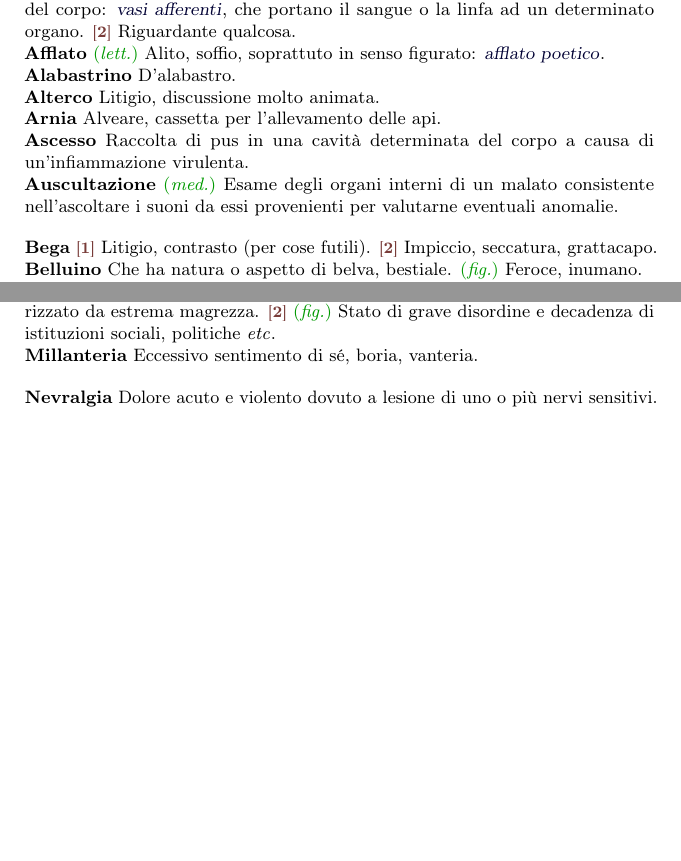
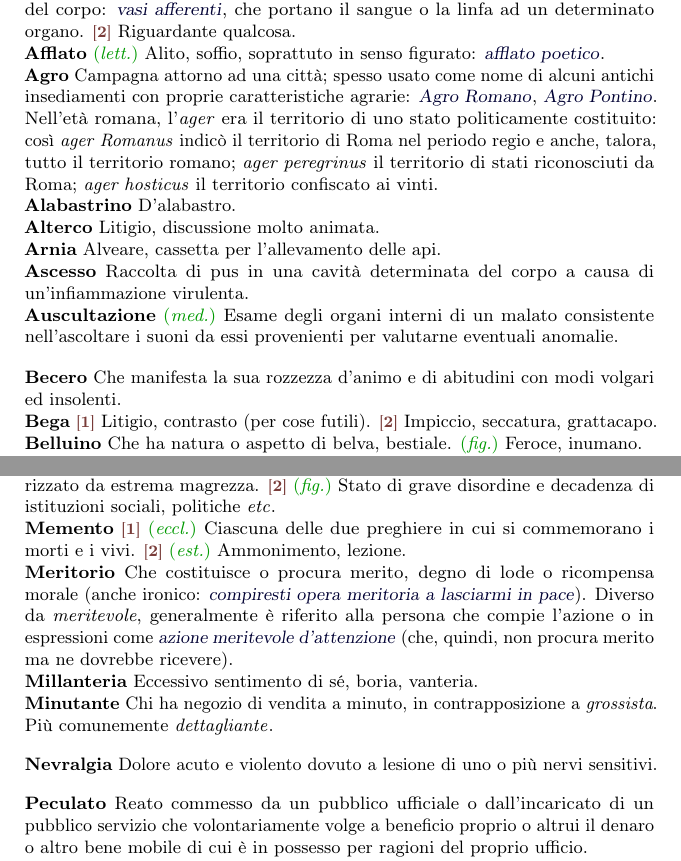
Before and after one commit to pdigiglio/dizionario, a LaTeX document (main.tex, which reads listeParole/A.tex, listeParole/B.tex, listeParole/L.tex): two parts of pages 1 and 3 of 5 before the commit and two parts of pages 1 and 4 of 5 after it, joined at a grey line, cut so that both start at the same text, the shorter picture padded with empty space. Compiled offline with pdfLaTeX.

Commit message:
add words

```diff
--- a/listeParole/A.tex
+++ b/listeParole/A.tex
@@ -52,3 +52,8 @@
     name        = {Acefalia},% 2016-05-12
     description = {L'essere privo di capo}%
 }
+
+\newglossaryentry{agro}{% 4
+    name        = {Agro},% 2016-05-13
+	description = {Campagna attorno ad una città; spesso usato come nome di alcuni antichi insediamenti con proprie caratteristiche agrarie: \ex{Agro Romano}, \ex{Agro Pontino}. Nell’età romana, l’\foreignlanguage{latin}{\emph{ager}} era il territorio di uno stato politicamente costituito: così \foreignlanguage{latin}{\emph{ager Romanus}} indicò il territorio di Roma nel periodo regio e anche, talora, tutto il territorio romano; \foreignlanguage{latin}{\emph{ager peregrinus}} il territorio di stati riconosciuti da Roma; \foreignlanguage{latin}{\emph{ager hosticus}} il territorio confiscato ai vinti}%
+}
--- a/listeParole/B.tex
+++ b/listeParole/B.tex
@@ -18,3 +18,8 @@
     name        = {Belluino},% 2016-05-11
     description = {Che ha natura o aspetto di belva, bestiale. \fig~Feroce, inumano}%
 }
+
+\newglossaryentry{becero}{% 6
+    name        = {Becero},% 2016-05-13
+    description = {Che manifesta la sua rozzezza d'animo e di abitudini con modi volgari ed insolenti}%
+}
--- a/listeParole/L.tex
+++ b/listeParole/L.tex
@@ -28,3 +28,8 @@
     name        = {Livore},% 2016-05-11
     description = {\switch{1}~Astio maligno, rabbia velenosa, rancore. \switch{2}~\ant~Aspetto livido}%
 }
+
+\newglossaryentry{lambire}{% 7
+    name        = {Lambire},% 2016-05-13
+    description = {\lett~Leccare delicatamente. \est~Toccare appena, sfiorare,  riferito soprattutto ad acque correnti o in movimento, fuoco \etc{}}%
+}
--- a/listeParole/M.tex
+++ b/listeParole/M.tex
@@ -13,3 +13,18 @@
     name        = {Marasma},%
     description = {\switch{1}~\med~Stato di deperimento grave ma ancora reversibile caratterizzato da estrema magrezza. \switch{2}~\fig~Stato di grave disordine e decadenza di istituzioni sociali, politiche \etc}%
 }
+
+\newglossaryentry{meritorio}{% 9
+    name        = {Meritorio},% 2016-05-13
+	description = {Che costituisce o procura merito, degno di lode o ricompensa morale (anche ironico: \ex{compiresti opera meritoria a lasciarmi in pace}). Diverso da \emph{meritevole}, generalmente è riferito alla persona che compie l'azione o in espressioni come \ex{azione meritevole d'attenzione} (che, quindi, non procura merito ma ne dovrebbe ricevere)}%
+}
+
+\newglossaryentry{memento}{% 7
+    name        = {Memento},% 2016-05-13
+    description = {\switch{1}~\eccl~Ciascuna delle due preghiere in cui si commemorano i morti e i vivi. \switch{2}~\est~Ammonimento, lezione}%
+}
+
+\newglossaryentry{minutante}{% 9
+    name        = {Minutante},% 2016-05-13
+    description = {Chi ha negozio di vendita a minuto, in contrapposizione a \emph{grossista}. Più comunemente \emph{dettagliante}}%
+}
--- a/listeParole/P.tex
+++ b/listeParole/P.tex
@@ -28,3 +28,8 @@
     name        = {Puerperio},% 2016-05-10
     description = {\fisiol~il periodo di 6-8 settimane tra il parto e la ripresa della normale attività ovarica}%
 }
+
+\newglossaryentry{peculato}{% 8
+    name        = {Peculato},% 2016-05-13
+    description = {Reato commesso da un pubblico ufficiale o dall'incaricato di un pubblico servizio che volontariamente volge a beneficio proprio o altrui il denaro o altro bene mobile di cui è in possesso per ragioni del proprio ufficio}%
+}
```
